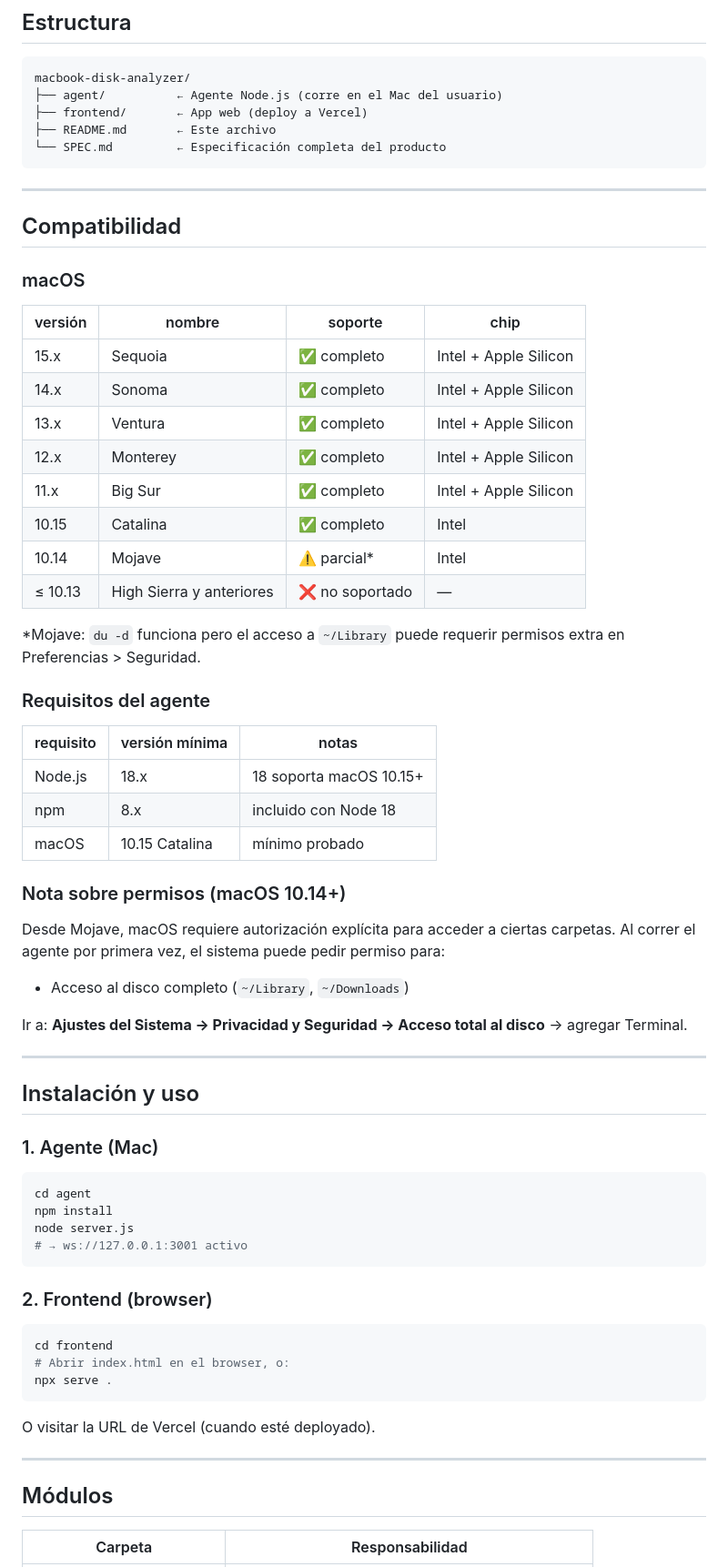
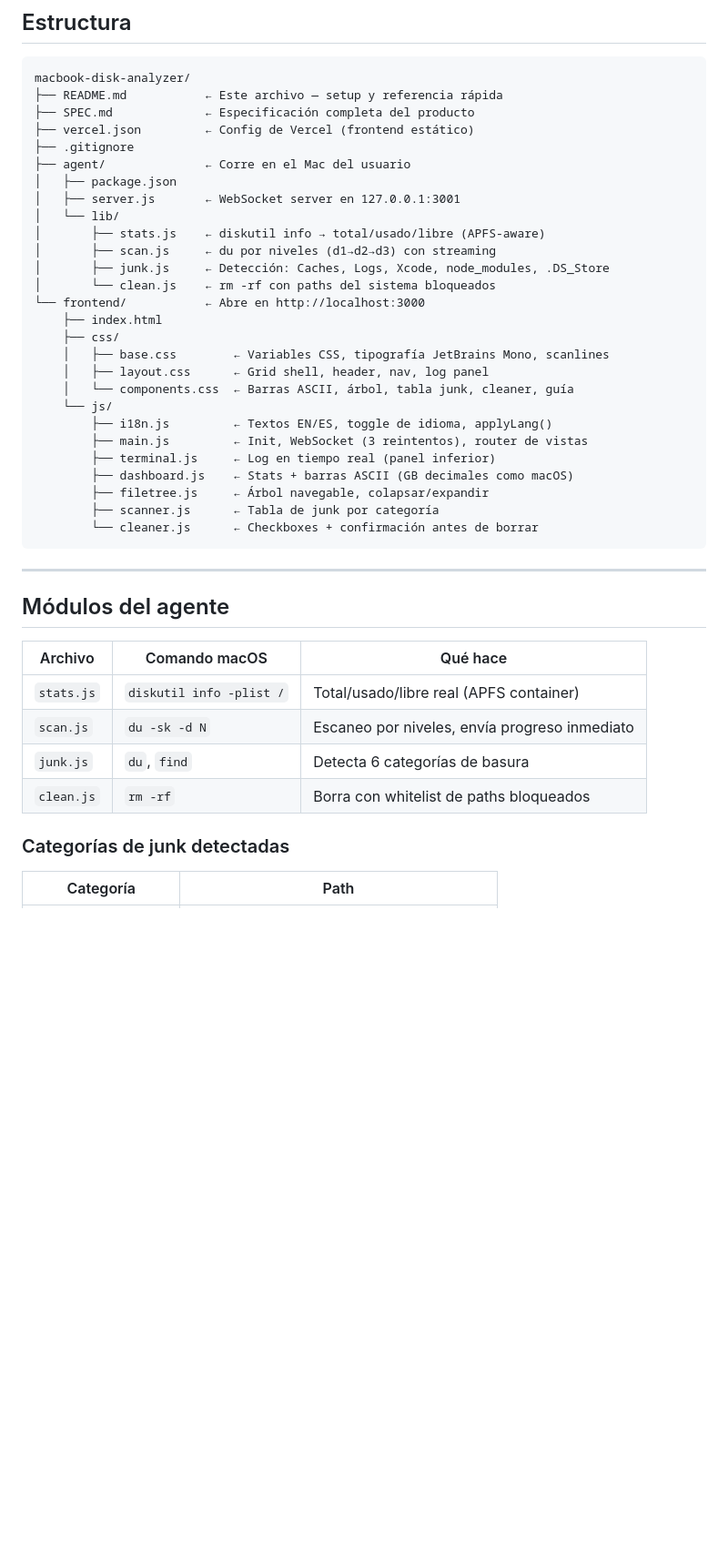
Before and after one commit to IsaacMendoza-dv/macbook-disk-analyzer, a Markdown page: README.md, the part around one of its changes. Shown at 91% size. GitHub-like rendering; blank space fills up the shorter version.

Commit message:
docs: update README and SPEC with real decisions, fixes and current state

````diff
--- a/README.md
+++ b/README.md
@@ -21,73 +73,46 @@ El frontend vive en Vercel. El agente corre en el Mac del usuario y expone una A
 
 ```
 macbook-disk-analyzer/
-├── agent/          ← Agente Node.js (corre en el Mac del usuario)
-├── frontend/       ← App web (deploy a Vercel)
-├── README.md       ← Este archivo
-└── SPEC.md         ← Especificación completa del producto
+├── README.md           ← Este archivo — setup y referencia rápida
+├── SPEC.md             ← Especificación completa del producto
+├── vercel.json         ← Config de Vercel (frontend estático)
+├── .gitignore
+├── agent/              ← Corre en el Mac del usuario
+│   ├── package.json
+│   ├── server.js       ← WebSocket server en 127.0.0.1:3001
+│   └── lib/
+│       ├── stats.js    ← diskutil info → total/usado/libre (APFS-aware)
+│       ├── scan.js     ← du por niveles (d1→d2→d3) con streaming
+│       ├── junk.js     ← Detección: Caches, Logs, Xcode, node_modules, .DS_Store
+│       └── clean.js    ← rm -rf con paths del sistema bloqueados
+└── frontend/           ← Abre en http://localhost:3000
+    ├── index.html
+    ├── css/
+    │   ├── base.css        ← Variables CSS, tipografía JetBrains Mono, scanlines
+    │   ├── layout.css      ← Grid shell, header, nav, log panel
+    │   └── components.css  ← Barras ASCII, árbol, tabla junk, cleaner, guía
+    └── js/
+        ├── i18n.js         ← Textos EN/ES, toggle de idioma, applyLang()
+        ├── main.js         ← Init, WebSocket (3 reintentos), router de vistas
+        ├── terminal.js     ← Log en tiempo real (panel inferior)
+        ├── dashboard.js    ← Stats + barras ASCII (GB decimales como macOS)
+        ├── filetree.js     ← Árbol navegable, colapsar/expandir
+        ├── scanner.js      ← Tabla de junk por categoría
+        └── cleaner.js      ← Checkboxes + confirmación antes de borrar
 ```
 
 ---
 
-## Compatibilidad
+## Módulos del agente
 
-### macOS
+| Archivo | Comando macOS | Qué hace |
+|---|---|---|
+| `stats.js` | `diskutil info -plist /` | Total/usado/libre real (APFS container) |
+| `scan.js` | `du -sk -d N` | Escaneo por niveles, envía progreso inmediato |
+| `junk.js` | `du`, `find` | Detecta 6 categorías de basura |
+| `clean.js` | `rm -rf` | Borra con whitelist de paths bloqueados |
 
-| versión | nombre | soporte | chip |
-|---|---|---|---|
-| 15.x | Sequoia | ✅ completo | Intel + Apple Silicon |
-| 14.x | Sonoma | ✅ completo | Intel + Apple Silicon |
-| 13.x | Ventura | ✅ completo | Intel + Apple Silicon |
-| 12.x | Monterey | ✅ completo | Intel + Apple Silicon |
-| 11.x | Big Sur | ✅ completo | Intel + Apple Silicon |
-| 10.15 | Catalina | ✅ completo | Intel |
-| 10.14 | Mojave | ⚠️ parcial* | Intel |
-| ≤ 10.13 | High Sierra y anteriores | ❌ no soportado | — |
+### Categorías de junk detectadas
 
-*Mojave: `du -d` funciona pero el acceso a `~/Library` puede requerir permisos extra en Preferencias > Seguridad.
-
-### Requisitos del agente
-
-| requisito | versión mínima | notas |
-|---|---|---|
-| Node.js | 18.x | 18 soporta macOS 10.15+ |
-| npm | 8.x | incluido con Node 18 |
-| macOS | 10.15 Catalina | mínimo probado |
-
-### Nota sobre permisos (macOS 10.14+)
-
-Desde Mojave, macOS requiere autorización explícita para acceder a ciertas carpetas.
-Al correr el agente por primera vez, el sistema puede pedir permiso para:
-- Acceso al disco completo (`~/Library`, `~/Downloads`)
-
-Ir a: **Ajustes del Sistema → Privacidad y Seguridad → Acceso total al disco** → agregar Terminal.
-
----
-
-## Instalación y uso
-
-### 1. Agente (Mac)
-
-```bash
-cd agent
-npm install
-node server.js
-# → ws://127.0.0.1:3001 activo
-```
-
-### 2. Frontend (browser)
-
-```bash
-cd frontend
-# Abrir index.html en el browser, o:
-npx serve .
-```
-
-O visitar la URL de Vercel (cuando esté deployado).
-
----
-
-## Módulos
-
-| Carpeta | Responsabilidad |
+| Categoría | Path |
 |---|---|
````
Also changed, not shown: other parts of README.md (+92 -47 lines), SPEC.md (+115 -171 lines).
